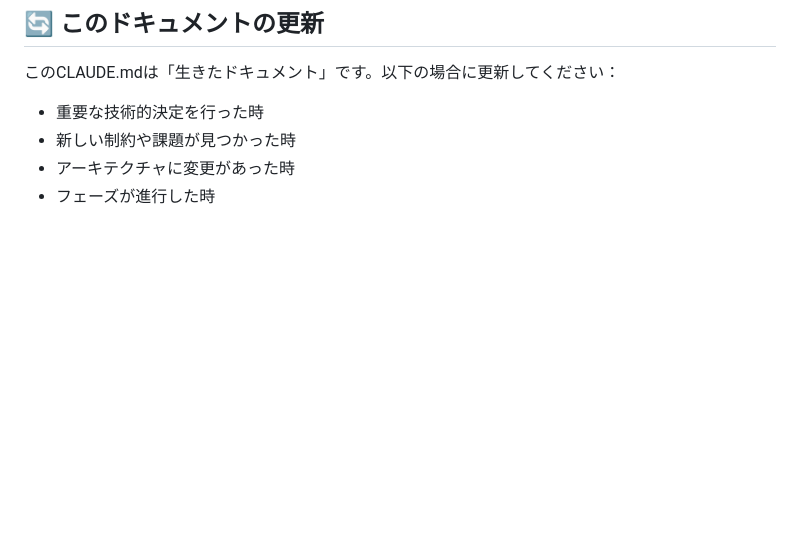
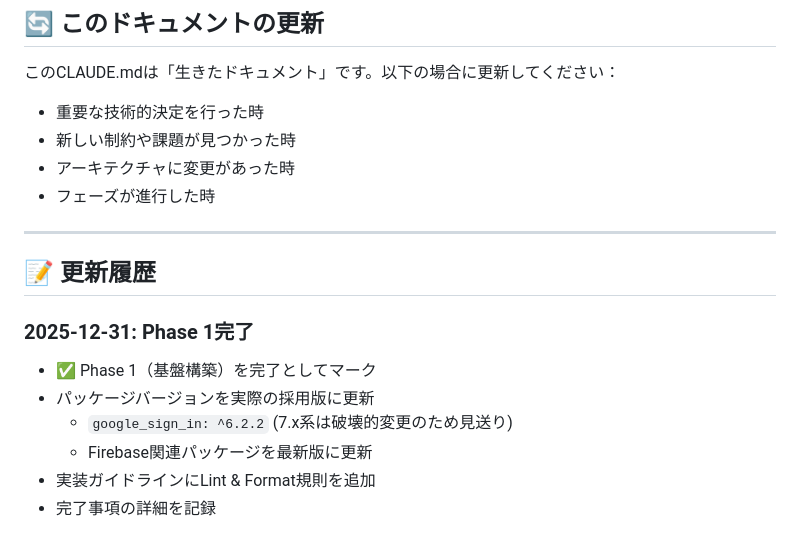
Before and after one commit to noboru-i/feedivo, a Markdown page: CLAUDE.md, the part around one of its changes. Rendered like a GitHub page; blank space fills up the shorter version.

```diff
--- a/CLAUDE.md
+++ b/CLAUDE.md
@@ -314,3 +332,15 @@ match /users/{userId} {
 - 新しい制約や課題が見つかった時
 - アーキテクチャに変更があった時
 - フェーズが進行した時
+
+---
+
+## 📝 更新履歴
+
+### 2025-12-31: Phase 1完了
+- ✅ Phase 1（基盤構築）を完了としてマーク
+- パッケージバージョンを実際の採用版に更新
+  - `google_sign_in: ^6.2.2` (7.x系は破壊的変更のため見送り)
+  - Firebase関連パッケージを最新版に更新
+- 実装ガイドラインにLint & Format規則を追加
+- 完了事項の詳細を記録
```
Also changed, not shown: other parts of CLAUDE.md (+38 -20 lines).
